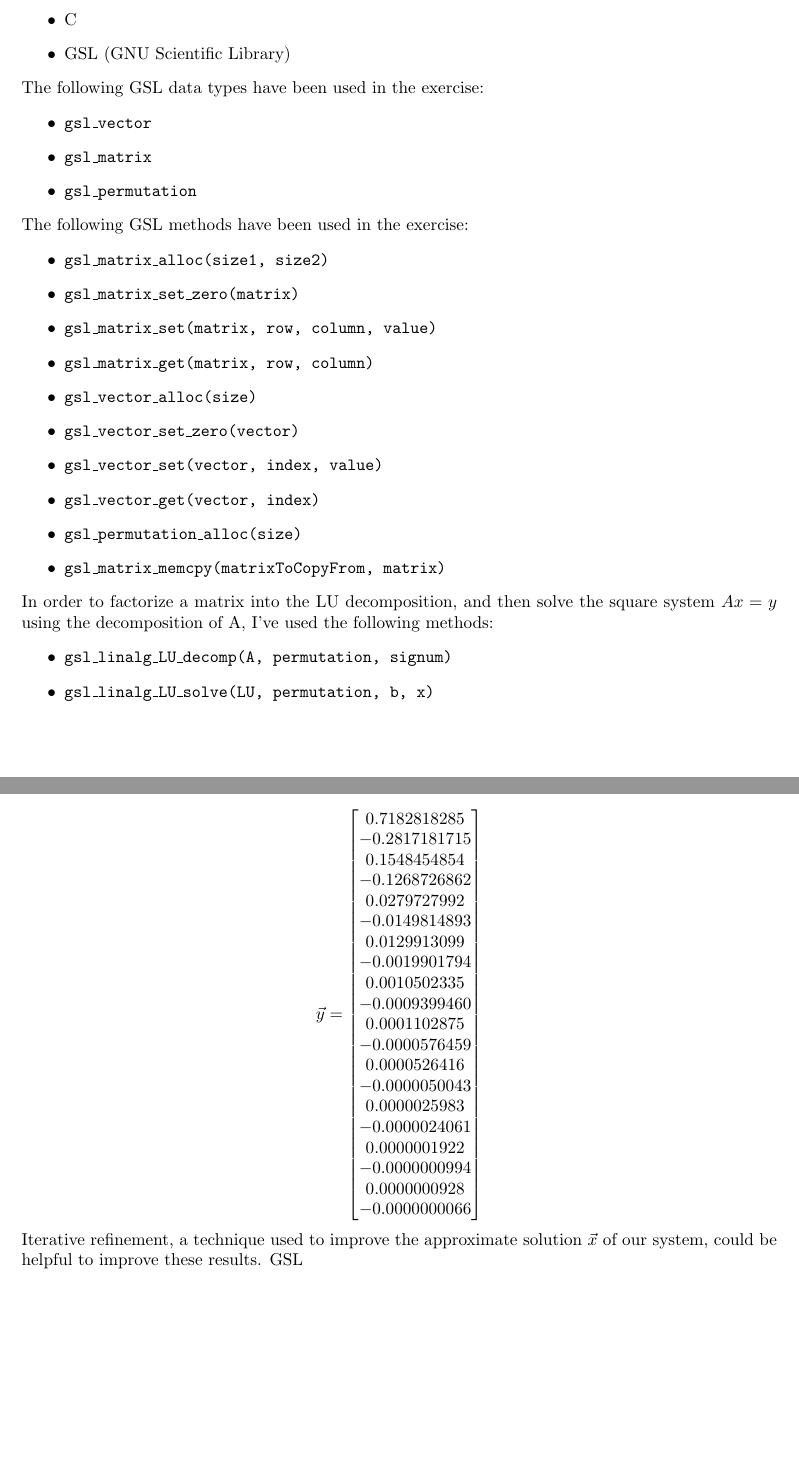
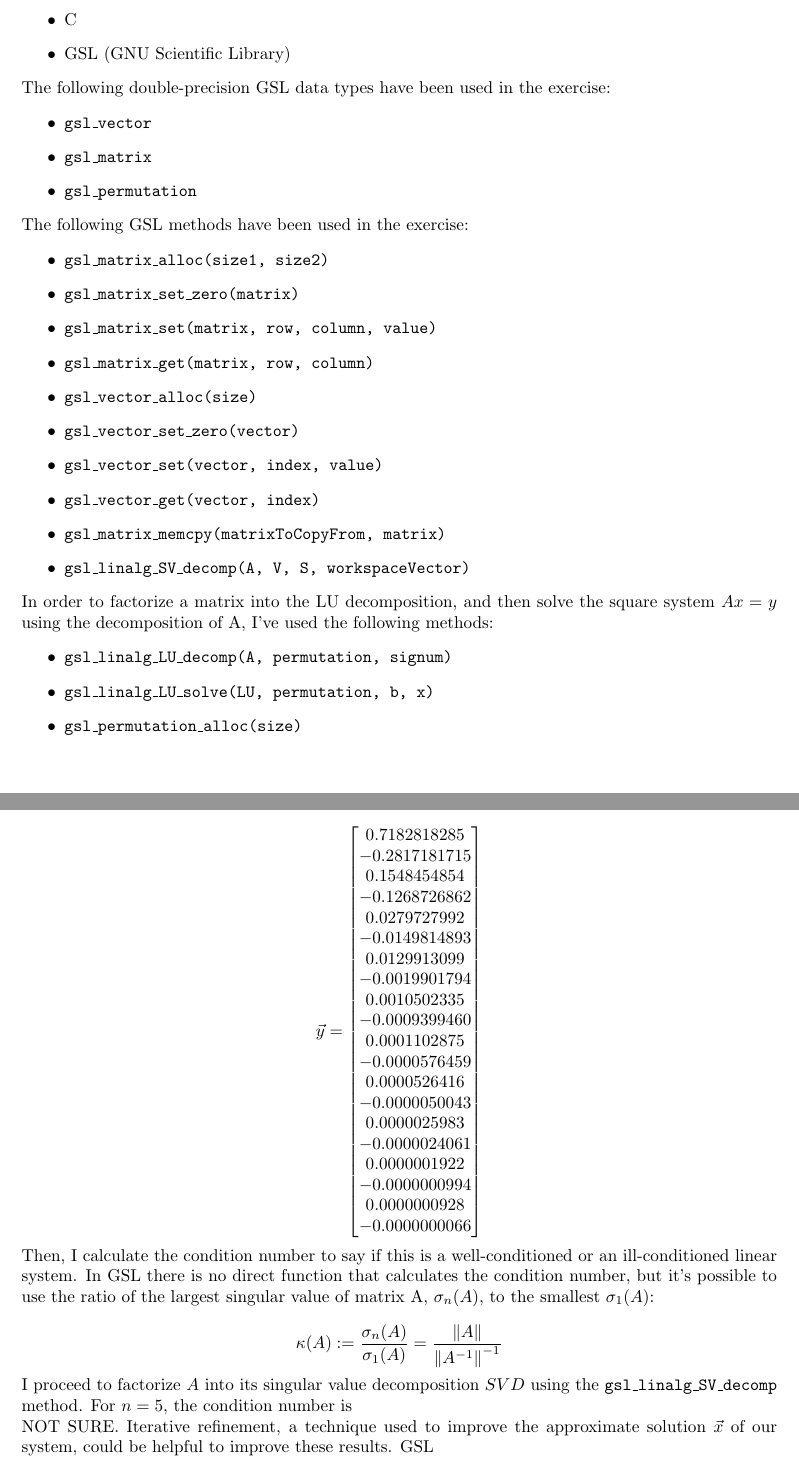
Before and after one commit to csr/MATLAB-Scientific-Programming, a LaTeX document (Linear Systems/Report.tex): two parts of pages 3 and 5 of 6, joined at a grey line, cut so that both start at the same text, the shorter picture padded with empty space. Compiled offline with pdfLaTeX.

Commit message:
Describing calculation of condition number

```diff
--- a/Linear Systems/Report.tex
+++ b/Linear Systems/Report.tex
@@ -7,6 +7,7 @@
 \usepackage{amsmath}
 
 \newcommand{\code}{\texttt}
+\newcommand{\norm}[1]{\left\lVert#1\right\rVert}
 
 % Specify images directory
 \graphicspath{ {./report-images/} }
@@ -103,7 +104,7 @@ The following programming language and libraries have been used in this exercise
   \item C
   \item GSL (GNU Scientific Library)
 \end{itemize}
-The following GSL data types have been used in the exercise:
+The following double-precision GSL data types have been used in the exercise:
 \begin{itemize}
   \item \code{gsl\_vector}
   \item \code{gsl\_matrix}
@@ -119,13 +120,14 @@ The following GSL methods have been used in the exercise:
   \item \code{gsl\_vector\_set\_zero(vector)}
   \item \code{gsl\_vector\_set(vector, index, value)}
   \item \code{gsl\_vector\_get(vector, index)}
-  \item \code{gsl\_permutation\_alloc(size)}
   \item \code{gsl\_matrix\_memcpy(matrixToCopyFrom, matrix)}
+  \item \code{gsl\_linalg\_SV\_decomp(A, V, S, workspaceVector)}
 \end{itemize}
 In order to factorize a matrix into the LU decomposition, and then solve the square system $Ax=y$ using the decomposition of A, I've used the following methods:
 \begin{itemize}
   \item \code{gsl\_linalg\_LU\_decomp(A, permutation, signum)}
   \item \code{gsl\_linalg\_LU\_solve(LU, permutation, b, x)}
+  \item \code{gsl\_permutation\_alloc(size)}
 \end{itemize}
 
 \section{Solving the linear system}
@@ -229,7 +231,15 @@ $$
 \end{bmatrix}
 $$
 
-Iterative refinement, a technique used to improve the approximate solution $\vec{x}$ of our system, could be helpful to improve these results. GSL
+Then, I calculate the condition number to say if this is a well-conditioned or an ill-conditioned linear system. In GSL there is no direct function that calculates the condition number, but it's possible to use the ratio of the largest singular value of matrix A, $\sigma_n (A)$, to the smallest $\sigma_1 (A)$:
+
+$$\kappa(A) := \frac{\sigma_n (A)}{\sigma_1 (A)}= \frac{\norm{A}}{\norm{A^{-1}}^{-1}}$$
+
+I proceed to factorize $A$ into its singular value decomposition $SVD$ using the \code{gsl\_linalg\_SV\_decomp} method. For $n=5$, the condition number is
+
+
+
+NOT SURE. Iterative refinement, a technique used to improve the approximate solution $\vec{x}$ of our system, could be helpful to improve these results. GSL
 
 \section{Observations}
 
```
Also changed, not shown: Linear Systems/Report.pdf, 3 other files.
